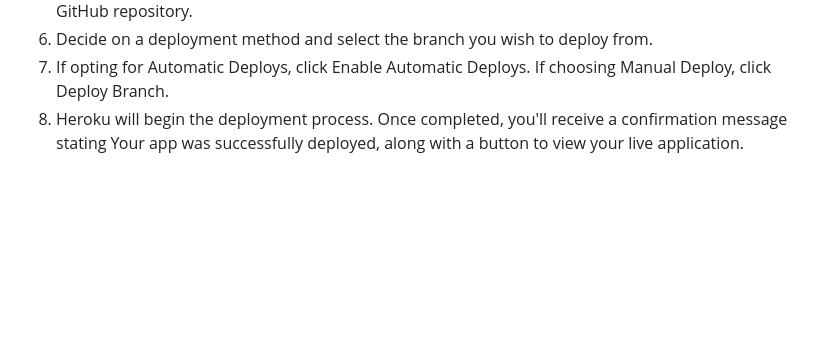
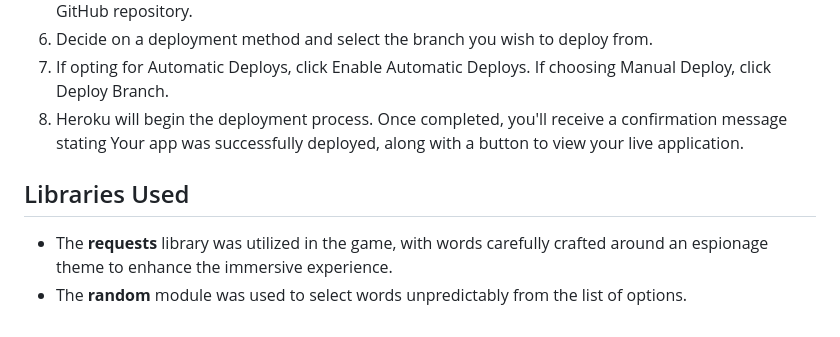
Before and after one commit to Yuss76A/hangman, a Markdown page: README.md, the part around the change. GitHub-like rendering; blank space fills up the shorter version.

Commit message:
Add libraries used section with text in the readme file

```diff
--- a/README.md
+++ b/README.md
@@ -202,3 +202,8 @@ This project was deployed on [Heroku](https://www.heroku.com "Heroku") using the
 6. Decide on a deployment method and select the branch you wish to deploy from.
 7. If opting for Automatic Deploys, click Enable Automatic Deploys. If choosing Manual Deploy, click Deploy Branch.
 8. Heroku will begin the deployment process. Once completed, you'll receive a confirmation message stating Your app was successfully deployed, along with a button to view your live application.
+
+## Libraries Used
+
+* The **requests** library was utilized in the game, with words carefully crafted around an espionage theme to enhance the immersive experience.
+* The **random** module was used to select words unpredictably from the list of options.
```
